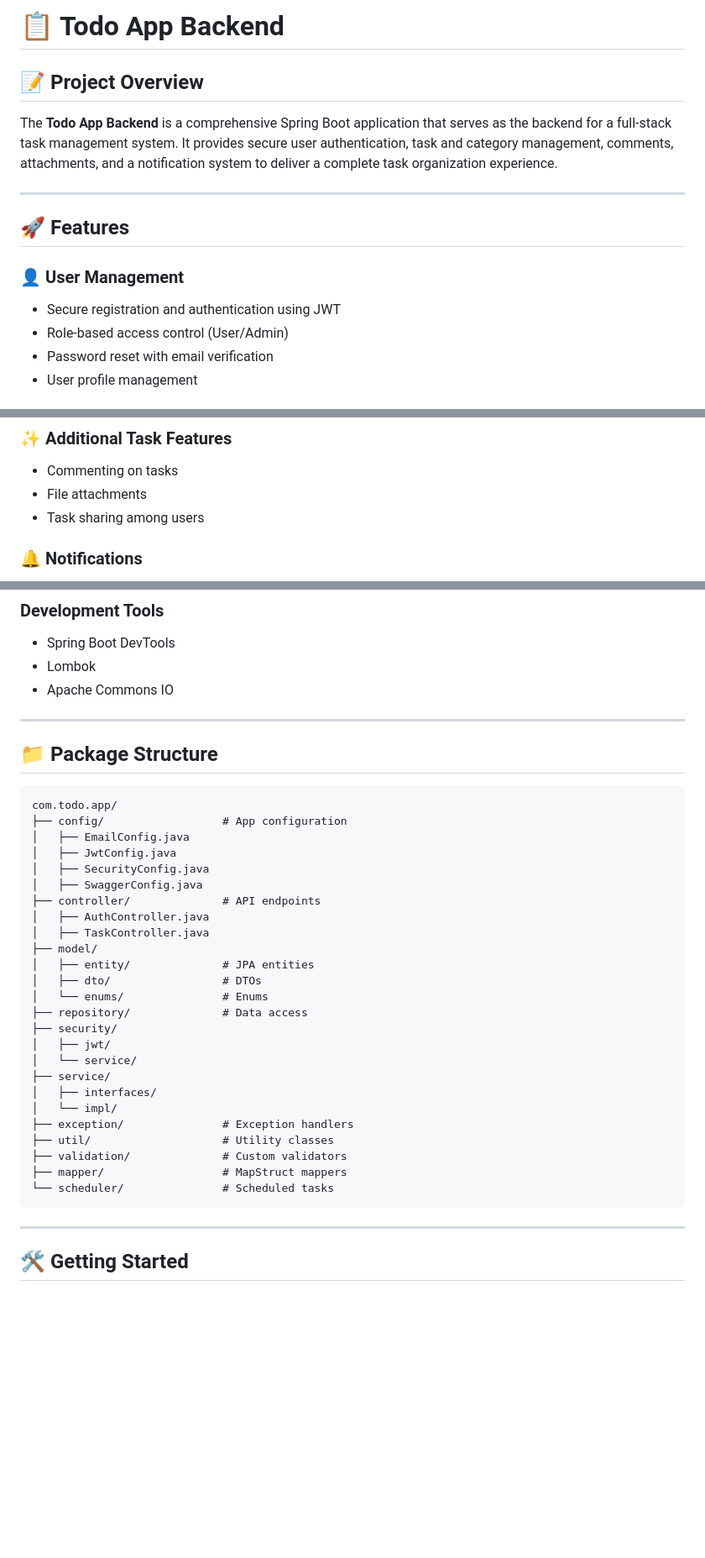
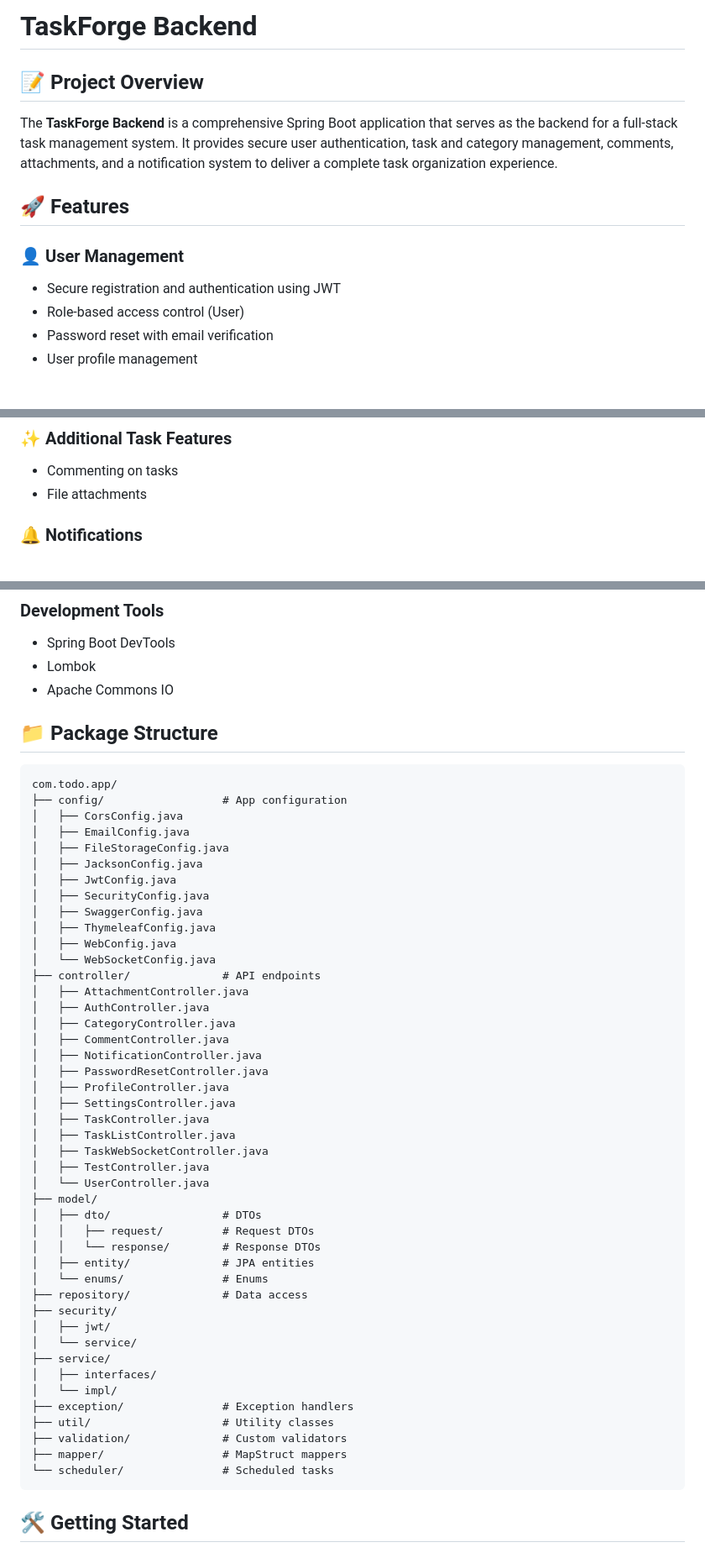
Before and after one commit to hrishabh-16/TaskForge, a Markdown page: todo-backend/README.md, 3 parts joined by grey strips. Shown at 84% size. GitHub-like rendering; blank space fills up the shorter version.

Commit message:
updated backend readme

````diff
--- a/todo-backend/README.md
+++ b/todo-backend/README.md
@@ -1,17 +1,15 @@
-# 📋 Todo App Backend
+# TaskForge Backend
 
 ## 📝 Project Overview
 
-The **Todo App Backend** is a comprehensive Spring Boot application that serves as the backend for a full-stack task management system. It provides secure user authentication, task and category management, comments, attachments, and a notification system to deliver a complete task organization experience.
-
----
+The **TaskForge Backend** is a comprehensive Spring Boot application that serves as the backend for a full-stack task management system. It provides secure user authentication, task and category management, comments, attachments, and a notification system to deliver a complete task organization experience.
 
 ## 🚀 Features
 
 ### 👤 User Management
 
 - Secure registration and authentication using JWT
-- Role-based access control (User/Admin)
+- Role-based access control (User)
 - Password reset with email verification
 - User profile management
 
@@ -28,7 +26,6 @@ The **Todo App Backend** is a comprehensive Spring Boot application that serves
 
 - Commenting on tasks
 - File attachments
-- Task sharing among users
 
 ### 🔔 Notifications
 
@@ -118,23 +111,40 @@ Follows a layered architecture:
 - Lombok
 - Apache Commons IO
 
----
-
 ## 📁 Package Structure
 
 ```
 com.todo.app/
 ├── config/                  # App configuration
+│   ├── CorsConfig.java
 │   ├── EmailConfig.java
+│   ├── FileStorageConfig.java
+│   ├── JacksonConfig.java
 │   ├── JwtConfig.java
 │   ├── SecurityConfig.java
 │   ├── SwaggerConfig.java
+│   ├── ThymeleafConfig.java
+│   ├── WebConfig.java
+│   └── WebSocketConfig.java
 ├── controller/              # API endpoints
+│   ├── AttachmentController.java
 │   ├── AuthController.java
+│   ├── CategoryController.java
+│   ├── CommentController.java
+│   ├── NotificationController.java
+│   ├── PasswordResetController.java
+│   ├── ProfileController.java
+│   ├── SettingsController.java
 │   ├── TaskController.java
+│   ├── TaskListController.java
+│   ├── TaskWebSocketController.java
+│   ├── TestController.java
+│   └── UserController.java
 ├── model/
+│   ├── dto/                 # DTOs
+│   │   ├── request/         # Request DTOs
+│   │   └── response/        # Response DTOs
 │   ├── entity/              # JPA entities
-│   ├── dto/                 # DTOs
 │   └── enums/               # Enums
 ├── repository/              # Data access
 ├── security/
@@ -149,8 +159,6 @@ com.todo.app/
 ├── mapper/                  # MapStruct mappers
 └── scheduler/               # Scheduled tasks
 ```
-
----
 
 ## 🛠️ Getting Started
 
````
Also changed, not shown: other parts of todo-backend/README.md (+29 -15 lines).
